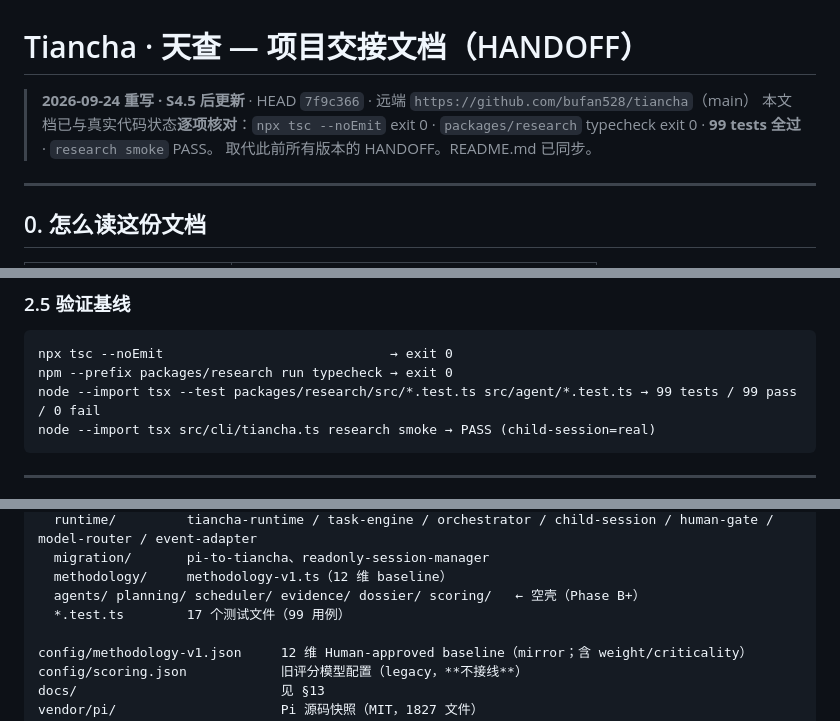
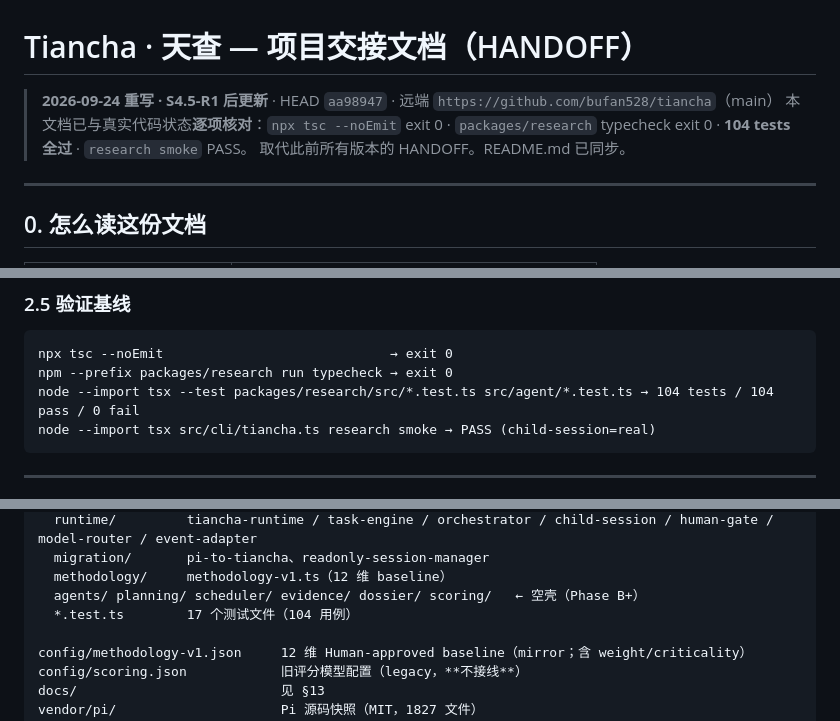
Before and after one commit to bufan528/tiancha, a Markdown page: docs/HANDOFF.md, 3 parts joined by grey strips. GitHub-like rendering.

````diff
--- a/docs/HANDOFF.md
+++ b/docs/HANDOFF.md
@@ -1,7 +1,7 @@
 # Tiancha · 天查 — 项目交接文档（HANDOFF）
 
-> **2026-09-24 重写 · S4.5 后更新** · HEAD `7f9c366` · 远端 `https://github.com/bufan528/tiancha`（main）
-> 本文档已与真实代码状态**逐项核对**：`npx tsc --noEmit` exit 0 · `packages/research` typecheck exit 0 · **99 tests 全过** · `research smoke` PASS。
+> **2026-09-24 重写 · S4.5-R1 后更新** · HEAD `aa98947` · 远端 `https://github.com/bufan528/tiancha`（main）
+> 本文档已与真实代码状态**逐项核对**：`npx tsc --noEmit` exit 0 · `packages/research` typecheck exit 0 · **104 tests 全过** · `research smoke` PASS。
 > 取代此前所有版本的 HANDOFF。README.md 已同步。
 
 ---
@@ -161,7 +162,7 @@
 ```
 npx tsc --noEmit                             → exit 0
 npm --prefix packages/research run typecheck → exit 0
-node --import tsx --test packages/research/src/*.test.ts src/agent/*.test.ts → 99 tests / 99 pass / 0 fail
+node --import tsx --test packages/research/src/*.test.ts src/agent/*.test.ts → 104 tests / 104 pass / 0 fail
 node --import tsx src/cli/tiancha.ts research smoke → PASS (child-session=real)
 ```
 
@@ -233,7 +234,7 @@ packages/research/src/
   migration/       pi-to-tiancha、readonly-session-manager
   methodology/     methodology-v1.ts（12 维 baseline）
   agents/ planning/ scheduler/ evidence/ dossier/ scoring/   ← 空壳（Phase B+）
-  *.test.ts        17 个测试文件（99 用例）
+  *.test.ts        17 个测试文件（104 用例）
 
 config/methodology-v1.json     12 维 Human-approved baseline（mirror；含 weight/criticality）
 config/scoring.json            旧评分模型配置（legacy，**不接线**）
````
Also changed, not shown: other parts of docs/HANDOFF.md (+4 -1 lines), README.md (+6 -4 lines).
